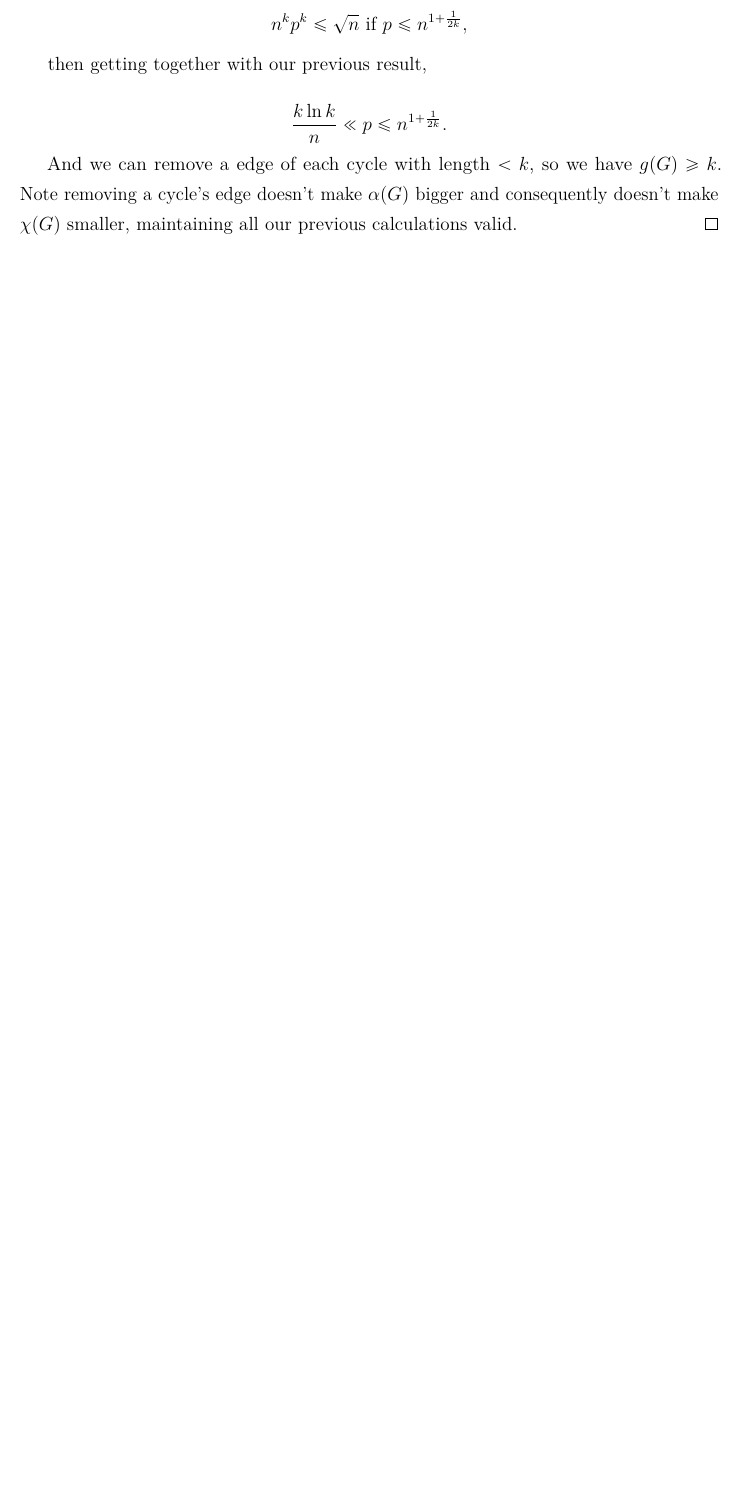
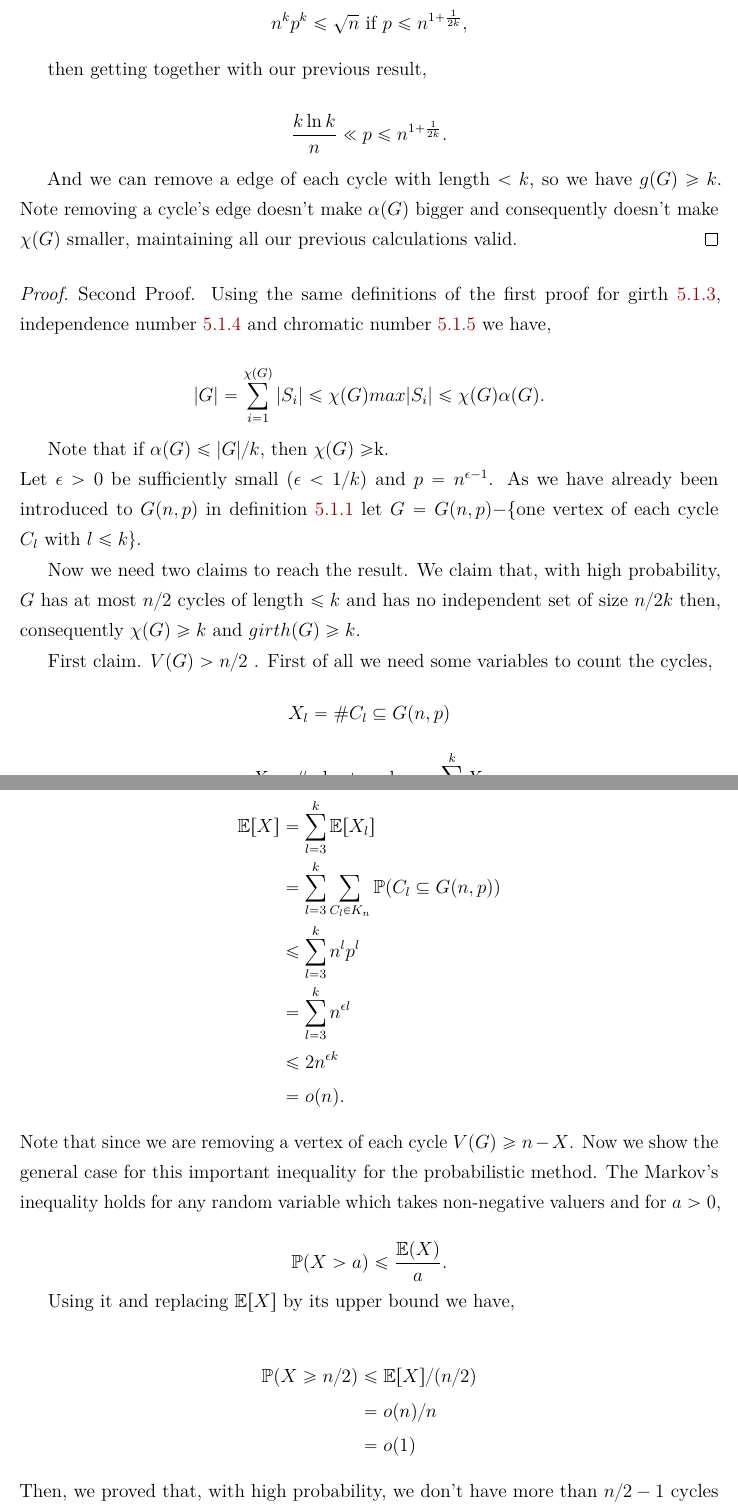
Before and after one commit to DiogoEduardo/Undergraduate-Project-in-Computer-Science, a LaTeX thesis (PGC.tex): part of page 22 of 23 before the commit and two parts of pages 24 and 25 of 27 after it, the two joined at a grey line, cut so that both start at the same text, the shorter picture padded with empty space. Compiled offline with pdfLaTeX.

Commit message:
change 24/10

```diff
--- a/PGC.tex
+++ b/PGC.tex
@@ -538,3 +547,40 @@ $$\frac{k\log k}{n} \ll p \leq n^{1 + \frac{1}{2k}}.$$
 And we can remove a edge of each cycle with length $<k$, so we have $g(G) \geq k$. Note removing a cycle's edge doesn't make $\alpha(G)$ bigger and consequently doesn't make $\chi(G)$ smaller, maintaining all our previous calculations valid.
 \end{proof}
 
+\begin{proof}
+Second Proof. Using the same definitions of the first proof for girth \ref{def:girth}, independence number \ref{def:independencenumber} and chromatic number \ref{def:chromaticnumber} we have,
+
+$$ |G| = \sum_{i=1}^{\chi(G)} |S_i| \leq \chi(G)max|S_i| \leq \chi(G) \alpha (G) .$$
+
+Note that if $\alpha(G) \leq |G|/k$, then $\chi(G) \geq $k. \\
+Let $\epsilon > 0$ be sufficiently small ($\epsilon < 1/k$) and $p = n^{\epsilon - 1}$. As we have already been introduced to $G(n,p)$ in definition \ref{def:randomgraph} let $G = G(n,p) -$\{one vertex of each cycle $C_l \text{ with } l\leq k\}$.
+
+Now we need two claims to reach the result. We claim that, with high probability, $G$ has at most $n/2$ cycles of length $\leq k$ and has no independent set  of size $n/2k$ then, consequently $\chi(G) \geq k$ and $girth(G) \geq k$.
+
+First claim. $V(G) > n/2$ . First of all we need some variables to count the cycles,
+$$X_l = \# C_l \subset G(n,p)$$
+$$X = \# \text{ short cycles } = \sum_{l=3}^k X_l$$
+\begin{align*}
+\mathbb{E}[X] &= \sum_{l=3}^k \mathbb{E}[X_l] \\
+	       &= \sum_{l=3}^k \sum_{C_l \in K_n} \mathbb{P}(C_l \subset G(n,p))\\
+	       &\leq \sum_{l=3}^k n^l p^l \\
+	       &= \sum_{l=3}^k n^{\epsilon l}\\
+	       &\leq 2n^{\epsilon k} \\
+	       &= o(n).
+\end{align*}
+Note that since we are removing a vertex of each cycle $V(G) \geq n-X$. Now we show the general case for this important inequality for the probabilistic method. The Markov's inequality holds for any random variable which takes non-negative valuers and for $a>0$,
+
+$$\mathbb{P}(X>a) \leq \frac{\mathbb{E}(X)}{a}.$$
+
+Using it and replacing $\mathbb{E}[X]$ by its upper bound we have,
+
+\begin{align*}
+\mathbb{P}(X\geq n/2) &\leq \mathbb{E}[X]/(n/2)\\
+		& = o(n)/n\\
+		& = o(1)
+\end{align*}
+Then, we proved that, with high probability, we don't have more than $n/2 -1$ cycles with length at most $k$ and consequently we have $V(G) > n/2$ .\\
+\\
+Second claim. $\alpha(G) \leq \alpha (G(n,p)) < n/2k$.\\
+We need to count the independent sets,
+$$Y_l = \# \text{ independents sets with length $l$. }$$
@@ -540,0 +597 @@ And we can remove a edge of each cycle with length $<k$, so we have $g(G) \geq k
+$$\frac{\mathbb{E}[|\{C_l \subset G : l\leq k \}|]}{n/2} + \mathbb{E} [|\{ S:|S| \geq n/2k, e(S) = 0\}|] \rightarrow 0$$
```
Also changed, not shown: PGC.pdf, PGC.tex (56 more changed lines), 1 other file.
